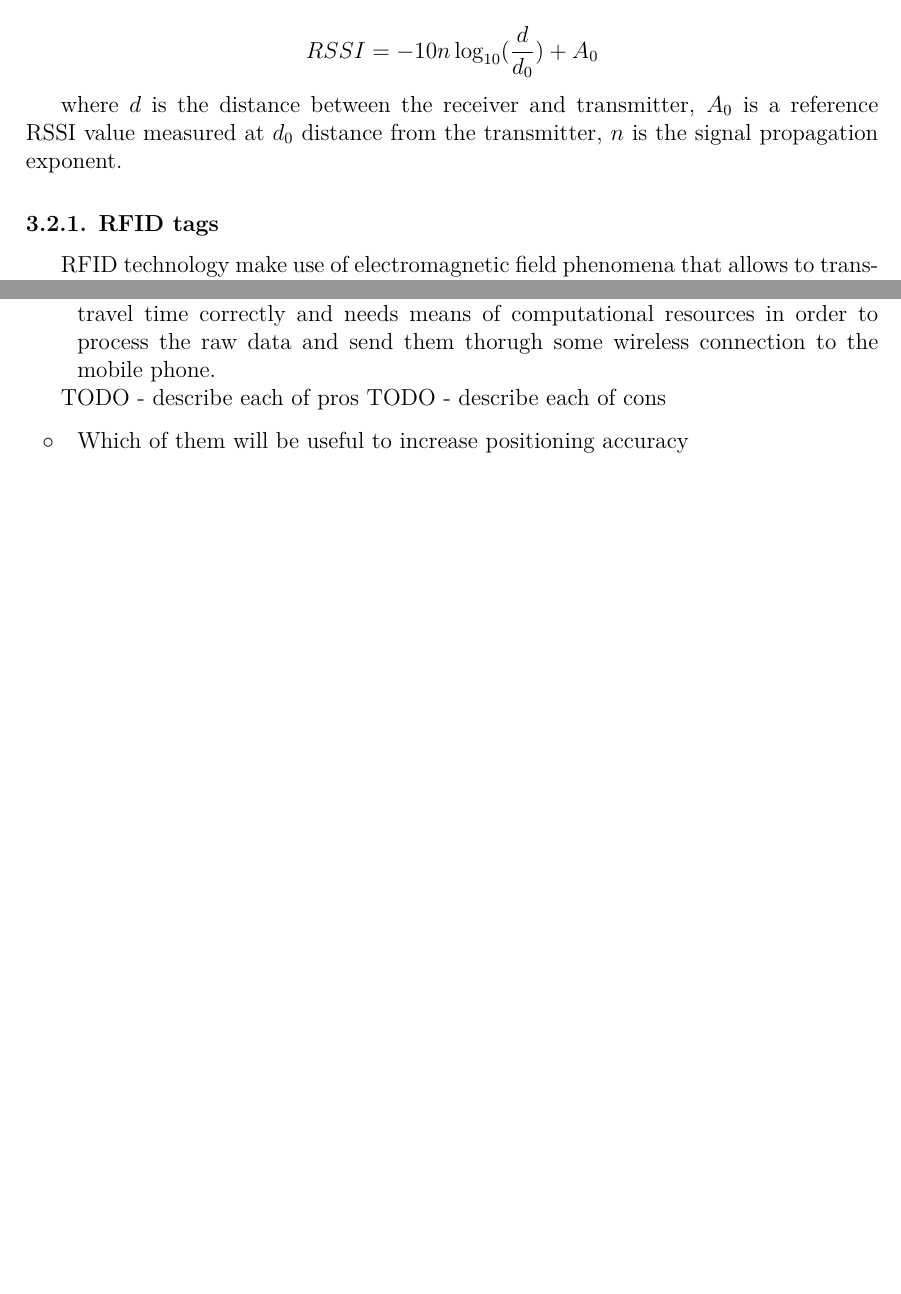
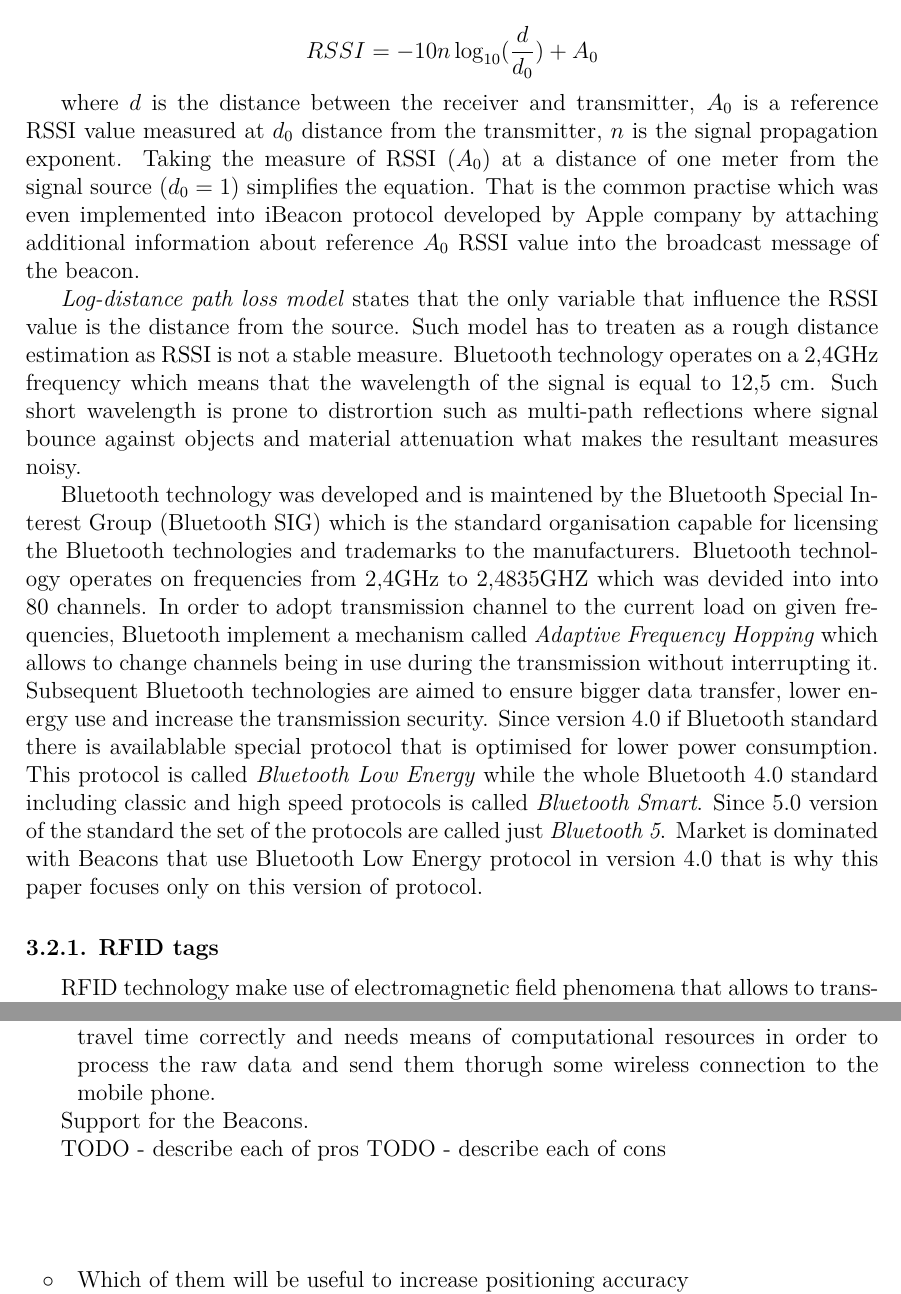
Before and after one commit to kopycisko/rescue-me, a LaTeX thesis (Thesis/main.tex, which reads Thesis/chapters/ch5-position.tex): two parts of pages 17 and 25 of 36 before the commit and two parts of pages 17 and 25 of 38 after it, joined at a grey line, cut so that both start at the same text, the shorter picture padded with empty space. Compiled offline with LuaLaTeX.

Commit message:
more about Bluetooth and RSSI

```diff
--- a/Thesis/chapters/ch5-position.tex
+++ b/Thesis/chapters/ch5-position.tex
@@ -114,7 +114,14 @@ Example of statisically obtained model that descibes relation between received s
 
 $$ RSSI = -10 n \log_{10} (\frac{d}{d_0}) + A_0 $$
 
-where $ d $ is the distance between the receiver and transmitter, $A_0$ is a reference RSSI value measured at $d_0$ distance from the transmitter, $n$ is the signal propagation exponent.
+where $ d $ is the distance between the receiver and transmitter, $A_0$ is a reference RSSI value measured at $d_0$ distance from the transmitter, $n$ is the signal propagation exponent. Taking the measure of RSSI ($A_0$) at a distance of one meter from the signal source ($d_0 = 1$) simplifies the equation. That is the common practise which was even implemented into iBeacon protocol developed by Apple company by attaching additional information about reference $A_0$ RSSI value into the broadcast message of the beacon.
+
+\textit{Log-distance path loss model} states that the only variable that influence the RSSI value is the distance from the source. Such model has to treaten as a rough distance estimation as RSSI is not a stable measure. Bluetooth technology operates on a 2,4GHz frequency which means that the wavelength of the signal is equal to 12,5 cm. Such short wavelength is prone to distrortion such as multi-path reflections where signal bounce against objects and material attenuation what makes the resultant measures noisy.
+
+Bluetooth technology was developed and is maintened by the Bluetooth Special Interest Group (Bluetooth SIG) which is the standard organisation capable for licensing the Bluetooth technologies and trademarks to the manufacturers. Bluetooth technology operates on frequencies from 2,4GHz to 2,4835GHZ which was devided into into 80 channels. In order to adopt transmission channel to the current load on given frequencies, Bluetooth implement a mechanism called \textit{Adaptive Frequency Hopping} which allows to change channels being in use during the transmission without interrupting it. Subsequent Bluetooth technologies are aimed to ensure bigger data transfer, lower energy use and increase the transmission security. Since version 4.0 if Bluetooth standard there is availablable special protocol that is optimised for lower power consumption. This protocol is called \textit{Bluetooth Low Energy} while the whole Bluetooth 4.0 standard including classic and high speed protocols is called \textit{Bluetooth Smart}. Since 5.0 version of the standard the set of the protocols are called just \textit{Bluetooth 5}. Market is dominated with Beacons that use Bluetooth Low Energy protocol in version 4.0 that is why this paper focuses only on this version of protocol.
+
+
+
 
 % section positioning_with_beacons_and_bluetooth_technology (end)
 
@@ -242,6 +249,8 @@ Positioning techniques that invole following devices are not useful or cannot be
 	\item laser scanner as long as it requires stable position for doing the environmental mapping and recognition and it needs to explicitly be extended to some wireless communication module,
 	\item ultrasonic sensor as long as it requires stable position in order to measure signal travel time correctly and needs means of computational resources in order to process the raw data and send them thorugh some wireless connection to the mobile phone.
 \end{itemize}
+
+Support for the Beacons.
 
 TODO - describe each of pros
 TODO - describe each of cons
```
Also changed, not shown: 1 other file.
